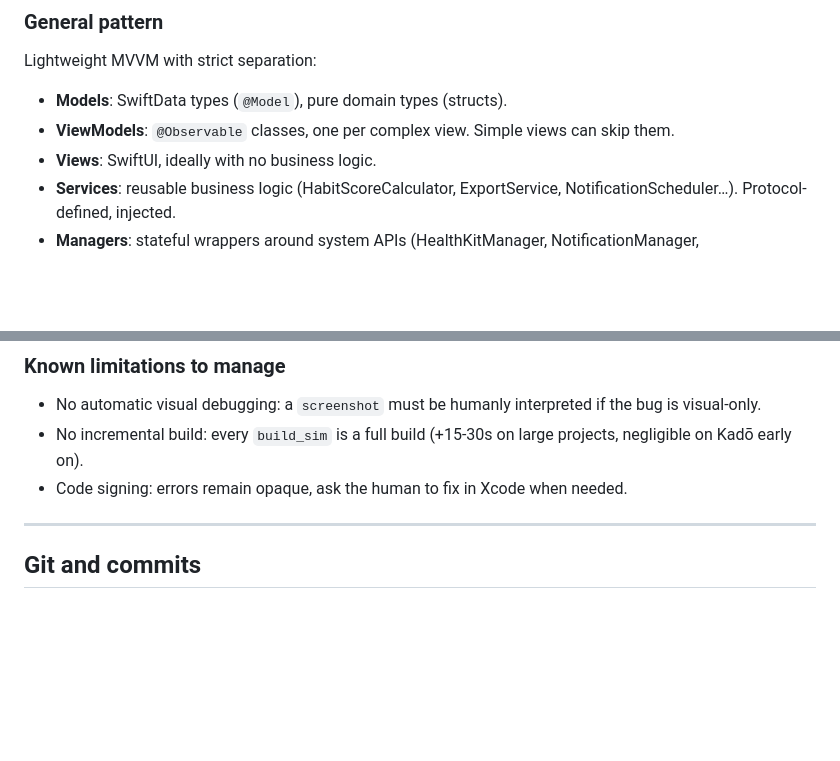
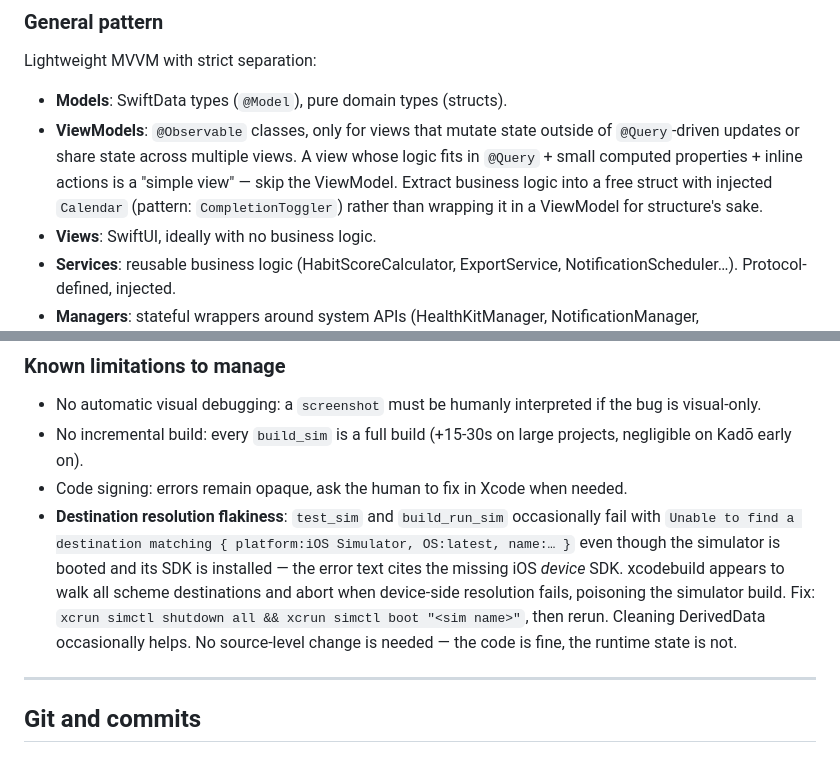
Before and after one commit to scastiel/kado, a Markdown page: CLAUDE.md, 2 parts joined by grey strips. Rendered like a GitHub page; blank space fills up the shorter version.

Commit message:
docs(claude): promote ViewModel threshold and sim-destination fix from compound
Co-Authored-By: Claude Opus 4.7 (1M context) <noreply@anthropic.com>

```diff
--- a/CLAUDE.md
+++ b/CLAUDE.md
@@ -43,8 +43,13 @@ Firebase, no analytics, no SaaS crash reporting.
 Lightweight MVVM with strict separation:
 
 - **Models**: SwiftData types (`@Model`), pure domain types (structs).
-- **ViewModels**: `@Observable` classes, one per complex view. Simple
-  views can skip them.
+- **ViewModels**: `@Observable` classes, only for views that mutate
+  state outside of `@Query`-driven updates or share state across
+  multiple views. A view whose logic fits in `@Query` + small
+  computed properties + inline actions is a "simple view" — skip
+  the ViewModel. Extract business logic into a free struct with
+  injected `Calendar` (pattern: `CompletionToggler`) rather than
+  wrapping it in a ViewModel for structure's sake.
 - **Views**: SwiftUI, ideally with no business logic.
 - **Services**: reusable business logic (HabitScoreCalculator,
   ExportService, NotificationScheduler…). Protocol-defined, injected.
@@ -405,6 +410,17 @@ where you still open Xcode:
   large projects, negligible on Kadō early on).
 - Code signing: errors remain opaque, ask the human to fix in Xcode
   when needed.
+- **Destination resolution flakiness**: `test_sim` and
+  `build_run_sim` occasionally fail with `Unable to find a
+  destination matching { platform:iOS Simulator, OS:latest, name:… }`
+  even though the simulator is booted and its SDK is installed —
+  the error text cites the missing iOS *device* SDK. xcodebuild
+  appears to walk all scheme destinations and abort when
+  device-side resolution fails, poisoning the simulator build. Fix:
+  `xcrun simctl shutdown all && xcrun simctl boot "<sim name>"`,
+  then rerun. Cleaning DerivedData occasionally helps. No
+  source-level change is needed — the code is fine, the runtime
+  state is not.
 
 ---
 
```
